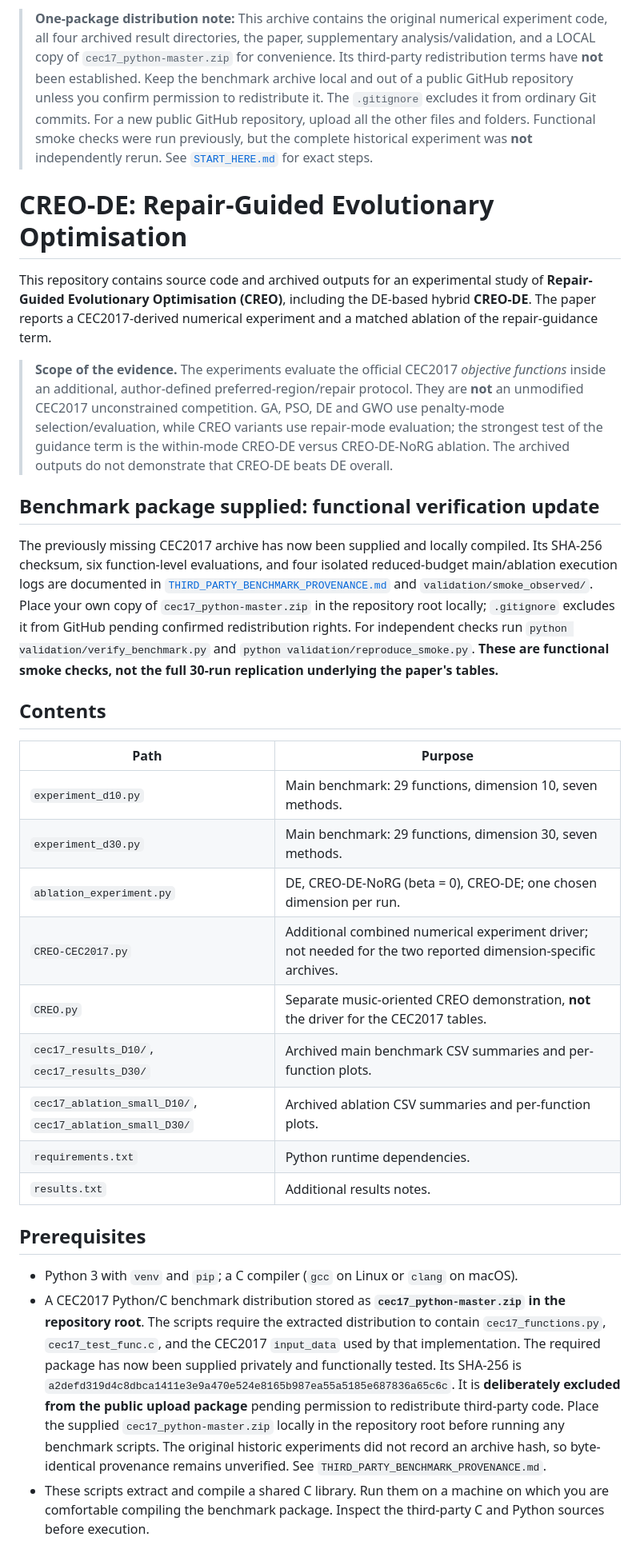
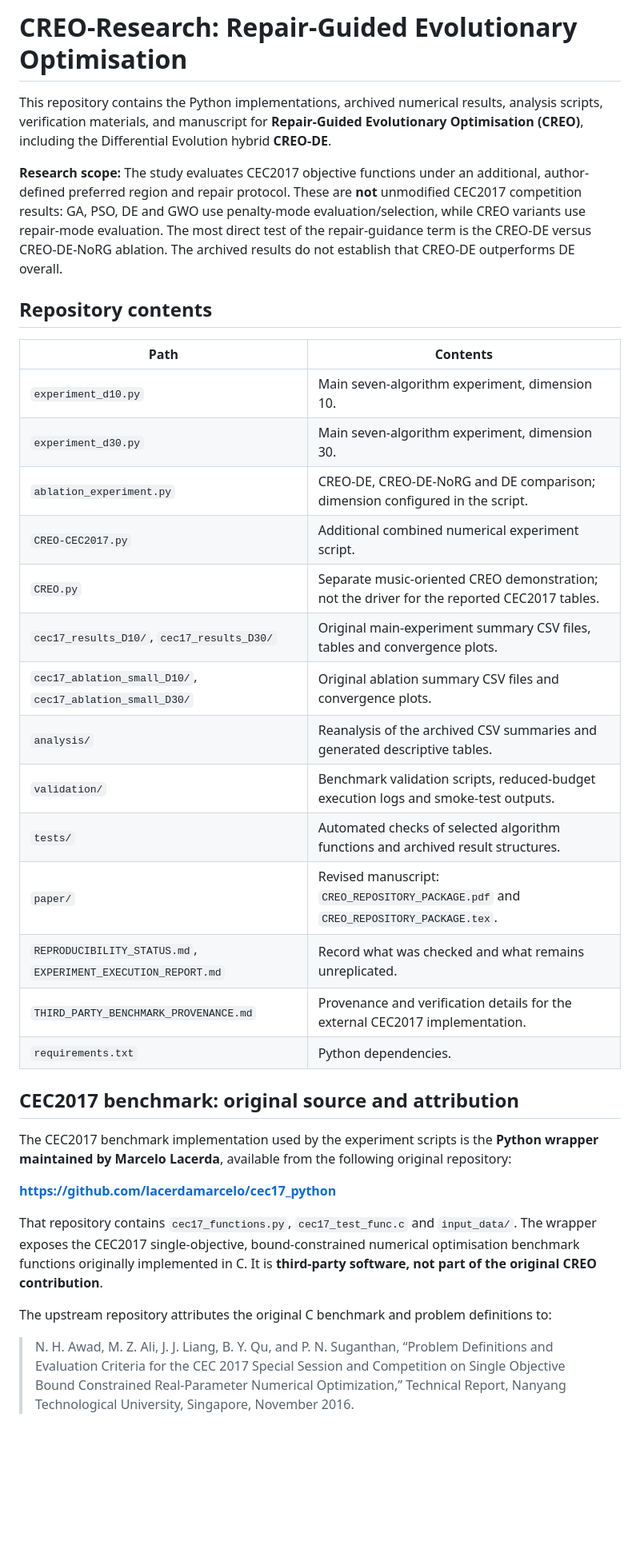
Before and after one commit to alanvallavaraj/CREO-Research, a Markdown page: README.md, the part around one of its changes. Shown at 80% size. Drawn GitHub-style; blank space fills up the shorter version.

```diff
--- a/README.md
+++ b/README.md
@@ -1,33 +1,37 @@
-> **One-package distribution note:** This archive contains the original numerical experiment code, all four archived result directories, the paper, supplementary analysis/validation, and a LOCAL copy of `cec17_python-master.zip` for convenience. Its third-party redistribution terms have **not** been established. Keep the benchmark archive local and out of a public GitHub repository unless you confirm permission to redistribute it. The `.gitignore` excludes it from ordinary Git commits. For a new public GitHub repository, upload all the other files and folders. Functional smoke checks were run previously, but the complete historical experiment was **not** independently rerun. See [`START_HERE.md`](START_HERE.md) for exact steps.
+# CREO-Research: Repair-Guided Evolutionary Optimisation
 
-# CREO-DE: Repair-Guided Evolutionary Optimisation
+This repository contains the Python implementations, archived numerical results, analysis scripts, verification materials, and manuscript for **Repair-Guided Evolutionary Optimisation (CREO)**, including the Differential Evolution hybrid **CREO-DE**.
 
-This repository contains source code and archived outputs for an experimental study of **Repair-Guided Evolutionary Optimisation (CREO)**, including the DE-based hybrid **CREO-DE**. The paper reports a CEC2017-derived numerical experiment and a matched ablation of the repair-guidance term.
+**Research scope:** The study evaluates CEC2017 objective functions under an additional, author-defined preferred region and repair protocol. These are **not** unmodified CEC2017 competition results: GA, PSO, DE and GWO use penalty-mode evaluation/selection, while CREO variants use repair-mode evaluation. The most direct test of the repair-guidance term is the CREO-DE versus CREO-DE-NoRG ablation. The archived results do not establish that CREO-DE outperforms DE overall.
 
-> **Scope of the evidence.** The experiments evaluate the official CEC2017 *objective functions* inside an additional, author-defined preferred-region/repair protocol. They are **not** an unmodified CEC2017 unconstrained competition. GA, PSO, DE and GWO use penalty-mode selection/evaluation, while CREO variants use repair-mode evaluation; the strongest test of the guidance term is the within-mode CREO-DE versus CREO-DE-NoRG ablation. The archived outputs do not demonstrate that CREO-DE beats DE overall.
+## Repository contents
 
+| Path | Contents |
+| --- | --- |
+| `experiment_d10.py` | Main seven-algorithm experiment, dimension 10. |
+| `experiment_d30.py` | Main seven-algorithm experiment, dimension 30. |
+| `ablation_experiment.py` | CREO-DE, CREO-DE-NoRG and DE comparison; dimension configured in the script. |
+| `CREO-CEC2017.py` | Additional combined numerical experiment script. |
+| `CREO.py` | Separate music-oriented CREO demonstration; not the driver for the reported CEC2017 tables. |
+| `cec17_results_D10/`, `cec17_results_D30/` | Original main-experiment summary CSV files, tables and convergence plots. |
+| `cec17_ablation_small_D10/`, `cec17_ablation_small_D30/` | Original ablation summary CSV files and convergence plots. |
+| `analysis/` | Reanalysis of the archived CSV summaries and generated descriptive tables. |
+| `validation/` | Benchmark validation scripts, reduced-budget execution logs and smoke-test outputs. |
+| `tests/` | Automated checks of selected algorithm functions and archived result structures. |
+| `paper/` | Revised manuscript: `CREO_REPOSITORY_PACKAGE.pdf` and `CREO_REPOSITORY_PACKAGE.tex`. |
+| `REPRODUCIBILITY_STATUS.md`, `EXPERIMENT_EXECUTION_REPORT.md` | Record what was checked and what remains unreplicated. |
+| `THIRD_PARTY_BENCHMARK_PROVENANCE.md` | Provenance and verification details for the external CEC2017 implementation. |
+| `requirements.txt` | Python dependencies. |
 
-## Benchmark package supplied: functional verification update
+## CEC2017 benchmark: original source and attribution
 
-The previously missing CEC2017 archive has now been supplied and locally compiled. Its SHA-256 checksum, six function-level evaluations, and four isolated reduced-budget main/ablation execution logs are documented in [`THIRD_PARTY_BENCHMARK_PROVENANCE.md`](THIRD_PARTY_BENCHMARK_PROVENANCE.md) and `validation/smoke_observed/`. Place your own copy of `cec17_python-master.zip` in the repository root locally; `.gitignore` excludes it from GitHub pending confirmed redistribution rights. For independent checks run `python validation/verify_benchmark.py` and `python validation/reproduce_smoke.py`. **These are functional smoke checks, not the full 30-run replication underlying the paper's tables.**
+The CEC2017 benchmark implementation used by the experiment scripts is the **Python wrapper maintained by Marcelo Lacerda**, available from the following original repository:
 
-## Contents
+**https://github.com/lacerdamarcelo/cec17_python**
 
-| Path | Purpose |
-|---|---|
-| `experiment_d10.py` | Main benchmark: 29 functions, dimension 10, seven methods. |
-| `experiment_d30.py` | Main benchmark: 29 functions, dimension 30, seven methods. |
-| `ablation_experiment.py` | DE, CREO-DE-NoRG (beta = 0), CREO-DE; one chosen dimension per run. |
-| `CREO-CEC2017.py` | Additional combined numerical experiment driver; not needed for the two reported dimension-specific archives. |
-| `CREO.py` | Separate music-oriented CREO demonstration, **not** the driver for the CEC2017 tables. |
-| `cec17_results_D10/`, `cec17_results_D30/` | Archived main benchmark CSV summaries and per-function plots. |
-| `cec17_ablation_small_D10/`, `cec17_ablation_small_D30/` | Archived ablation CSV summaries and per-function plots. |
-| `requirements.txt` | Python runtime dependencies. |
-| `results.txt` | Additional results notes. |
+That repository contains `cec17_functions.py`, `cec17_test_func.c` and `input_data/`. The wrapper exposes the CEC2017 single-objective, bound-constrained numerical optimisation benchmark functions originally implemented in C. It is **third-party software, not part of the original CREO contribution**.
 
-## Prerequisites
+The upstream repository attributes the original C benchmark and problem definitions to:
 
-- Python 3 with `venv` and `pip`; a C compiler (`gcc` on Linux or `clang` on macOS).
-- A CEC2017 Python/C benchmark distribution stored as **`cec17_python-master.zip` in the repository root**. The scripts require the extracted distribution to contain `cec17_functions.py`, `cec17_test_func.c`, and the CEC2017 `input_data` used by that implementation. The required package has now been supplied privately and functionally tested. Its SHA-256 is `a2defd319d4c8dbca1411e3e9a470e524e8165b987ea55a5185e687836a65c6c`. It is **deliberately excluded from the public upload package** pending permission to redistribute third-party code. Place the supplied `cec17_python-master.zip` locally in the repository root before running any benchmark scripts. The original historic experiments did not record an archive hash, so byte-identical provenance remains unverified. See `THIRD_PARTY_BENCHMARK_PROVENANCE.md`.
-- These scripts extract and compile a shared C library. Run them on a machine on which you are comfortable compiling the benchmark package. Inspect the third-party C and Python sources before execution.
+> N. H. Awad, M. Z. Ali, J. J. Liang, B. Y. Qu, and P. N. Suganthan, “Problem Definitions and Evaluation Criteria for the CEC 2017 Special Session and Competition on Single Objective Bound Constrained Real-Parameter Numerical Optimization,” Technical Report, Nanyang Technological University, Singapore, November 2016.
 
```
Also changed, not shown: other parts of README.md (+89 -36 lines).
